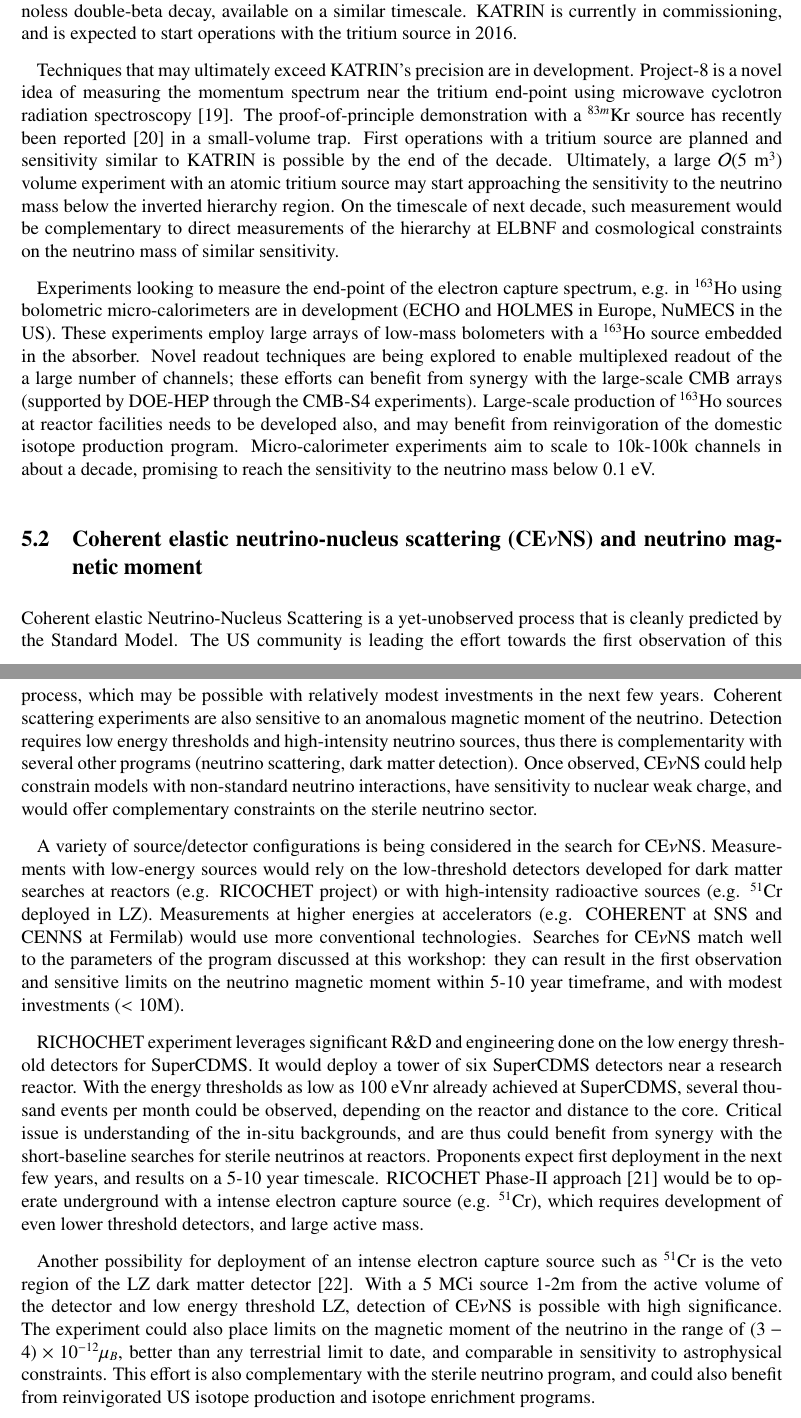
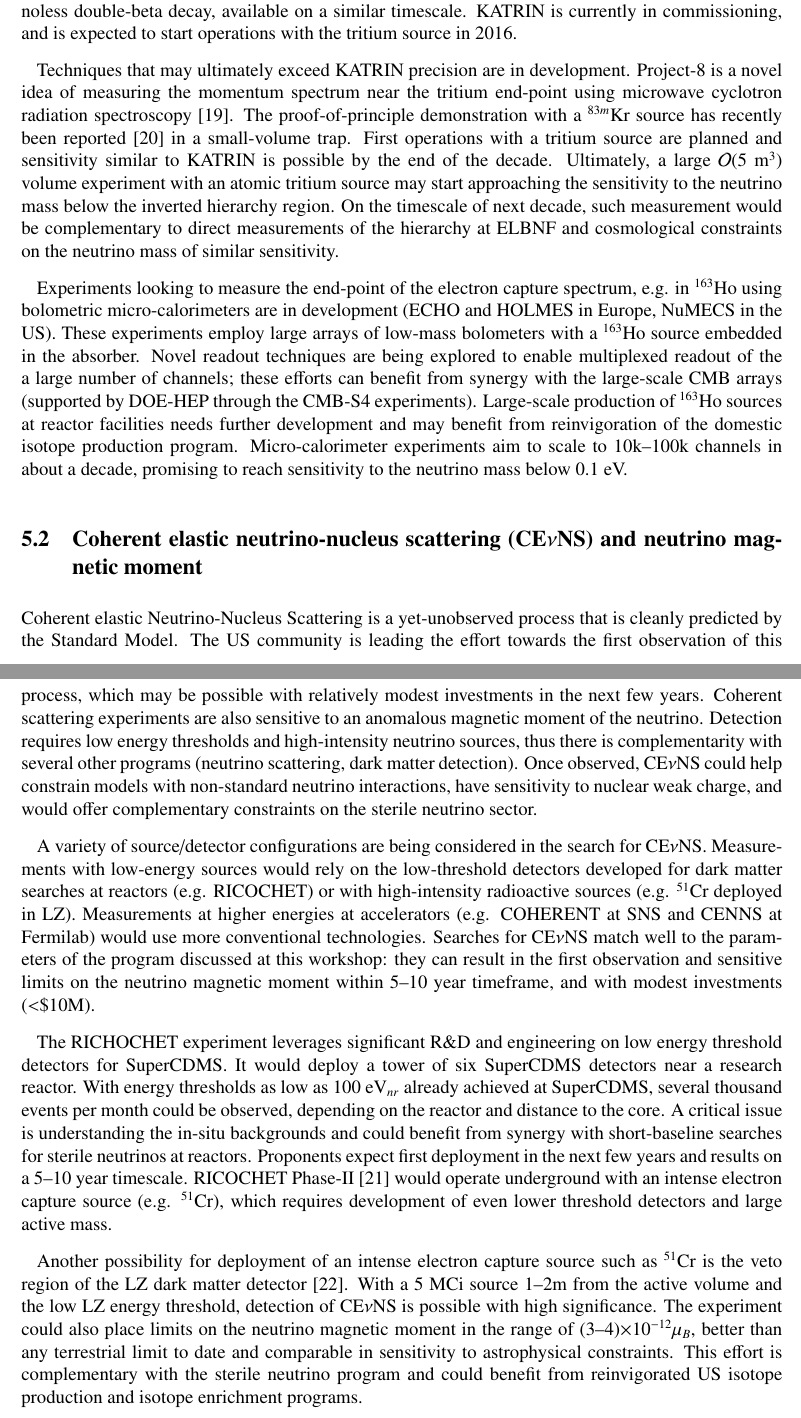
Before and after one commit to IntNeuPro/winp-report, a LaTeX document (WINP.tex, which reads 04_Properties/Properties.tex): two parts of pages 13 and 14 of 31, joined at a grey line, cut so that both start at the same text. Compiled offline with pdfLaTeX.

Commit message:
update to properties

```diff
--- a/04_Properties/Properties.tex
+++ b/04_Properties/Properties.tex
@@ -30,7 +30,7 @@ double-beta decay, available on a similar timescale. KATRIN is
 currently in commissioning, and is expected to start operations with
 the tritium source in 2016.
 
-Techniques that may ultimately exceed KATRIN's precision are in
+Techniques that may ultimately exceed KATRIN precision are in
 development. Project-8 is a novel idea of measuring the momentum
 spectrum near the tritium end-point using microwave cyclotron
 radiation spectroscopy~\cite{Monreal:2009za}. The proof-of-principle
@@ -55,10 +55,10 @@ are being explored to enable multiplexed readout of the a large number
 of channels; these efforts can benefit from synergy with the
 large-scale CMB arrays (supported by DOE-HEP through the CMB-S4
 experiments). Large-scale production of $^{163}$Ho sources at reactor
-facilities needs to be developed also, and may benefit from
+facilities needs further  development and may benefit from
 reinvigoration of the domestic isotope production program.
-Micro-calorimeter experiments aim to scale to 10k-100k
-channels in about a decade, promising to reach the sensitivity to the
+Micro-calorimeter experiments aim to scale to 10k--100k
+channels in about a decade, promising to reach sensitivity to the
 neutrino mass below $0.1$~eV.
 
 
@@ -78,42 +78,42 @@ constrain models with non-standard neutrino interactions, have
 sensitivity to nuclear weak charge, and would offer complementary
 constraints on the sterile neutrino sector.
 
-A variety of source/detector configurations is being considered in the
+A variety of source/detector configurations are being considered in the
 search for CE$\nu$NS. Measurements with low-energy sources would rely
 on the low-threshold detectors developed for dark matter searches at
-reactors (e.g. RICOCHET project) or with high-intensity radioactive
+reactors (e.g. RICOCHET) or with high-intensity radioactive
 sources (e.g. $^{51}$Cr deployed in LZ). Measurements at higher
 energies at accelerators (e.g. COHERENT at SNS and CENNS at Fermilab)
 would use more conventional technologies. Searches for CE$\nu$NS match
 well to the parameters of the program discussed at this workshop: they
 can result in the first observation and sensitive limits on the
-neutrino magnetic moment within 5-10 year timeframe, and with modest
-investments ($<10$M).
+neutrino magnetic moment within 5--10 year timeframe, and with modest
+investments ($<$\$10M).
 
-RICHOCHET experiment leverages significant R\&D and engineering done
-on the low energy threshold detectors for SuperCDMS. It would deploy a
-tower of six SuperCDMS detectors near a research reactor. With the
-energy thresholds as low as 100~eVnr already achieved at SuperCDMS,
+The RICHOCHET experiment leverages significant R\&D and engineering on
+low energy threshold detectors for SuperCDMS. It would deploy a tower
+of six SuperCDMS detectors near a research reactor. With energy
+thresholds as low as 100~eV$_{nr}$ already achieved at SuperCDMS,
 several thousand events per month could be observed, depending on the
-reactor and distance to the core. Critical issue is understanding of
-the in-situ backgrounds, and are thus could benefit from synergy with
-the short-baseline searches for sterile neutrinos at reactors.
-Proponents expect first deployment in the next few years, and results
-on a 5-10 year timescale.  RICOCHET Phase-II
-approach~\cite{Formaggio:2011jt} would be to operate underground with
-a intense electron capture source (e.g. $^{51}$Cr), which requires
-development of even lower threshold detectors, and large active mass.
+reactor and distance to the core. A critical issue is understanding
+the in-situ backgrounds and could benefit from synergy with
+short-baseline searches for sterile neutrinos at reactors.  Proponents
+expect first deployment in the next few years and results on a 5--10
+year timescale.  RICOCHET Phase-II~\cite{Formaggio:2011jt} would
+operate underground with an intense electron capture source
+(e.g. $^{51}$Cr), which requires development of even lower threshold
+detectors and large active mass.
 
 Another possibility for deployment of an intense electron capture
 source such as $^{51}$Cr is the veto region of the LZ dark matter
-detector~\cite{Coloma:2014hka}. With a 5~MCi source 1-2m from the
-active volume of the detector and low energy threshold LZ, detection
+detector~\cite{Coloma:2014hka}. With a 5~MCi source 1--2m from the
+active volume and the low LZ energy threshold, detection
 of CE$\nu$NS is possible with high significance. The experiment could
-also place limits on the magnetic moment of the neutrino in the range
-of $(3-4)\times10^{-12}\mu_B$, better than any terrestrial limit to
-date, and comparable in sensitivity to astrophysical constraints. This
-effort is also complementary with the sterile neutrino program, and
-could also benefit from reinvigorated US isotope production and
+also place limits on the neutrino magnetic moment in the range
+of (3--4)$\times10^{-12}\mu_B$, better than any terrestrial limit to
+date and comparable in sensitivity to astrophysical constraints. This
+effort is complementary with the sterile neutrino program and
+could benefit from reinvigorated US isotope production and
 isotope enrichment programs.
 
 
```
Also changed, not shown: 04_Properties/Properties.tex (36 more changed lines).
